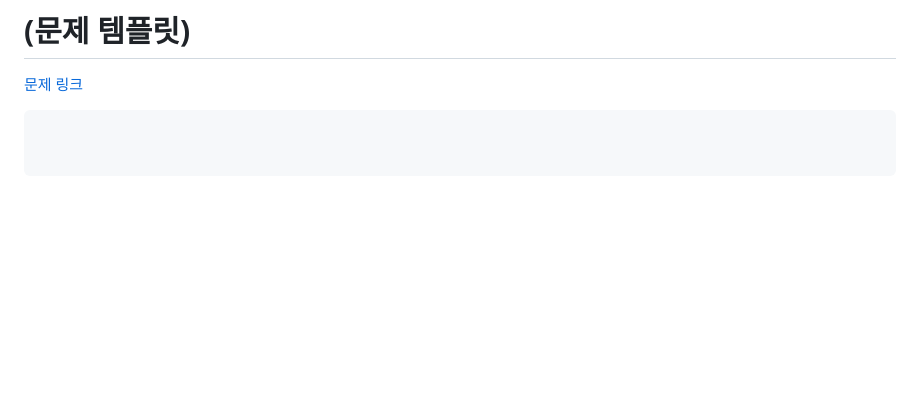
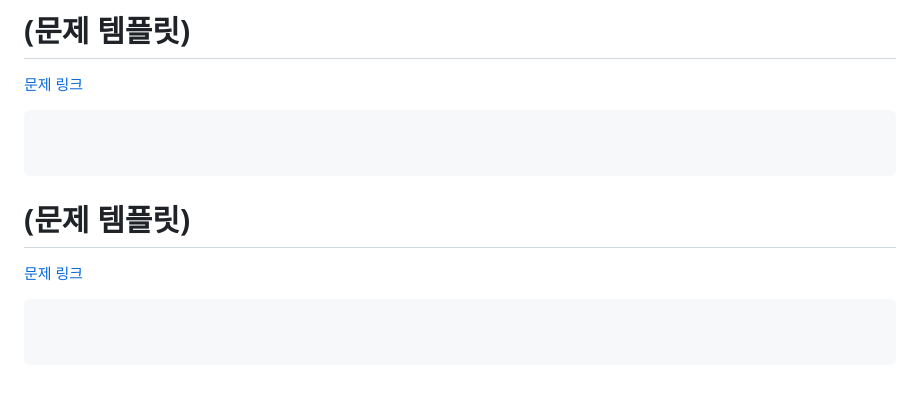
Before and after one commit to dngur521/blog, a Markdown page: blog/[20250901]_[각종 문제들]_[python]_[]_[SW Expert Academy]_[].md, the part around the change printed below. Rendered like a GitHub page; blank space fills up the shorter version.

````diff
--- a/blog/[20250901]_[각종 문제들]_[python]_[]_[SW Expert Academy]_[].md
+++ b/blog/[20250901]_[각종 문제들]_[python]_[]_[SW Expert Academy]_[].md
@@ -311,3 +362,10 @@ for test_case in range(1, T + 1):
 
 
 ```
+
+# (문제 템플릿)
+[문제 링크]()
+```python
+
+
+```
````
Also changed, not shown: other parts of blog/[20250901]_[각종 문제들]_[python]_[]_[SW Expert Academy]_[].md (+51 -0 lines).
